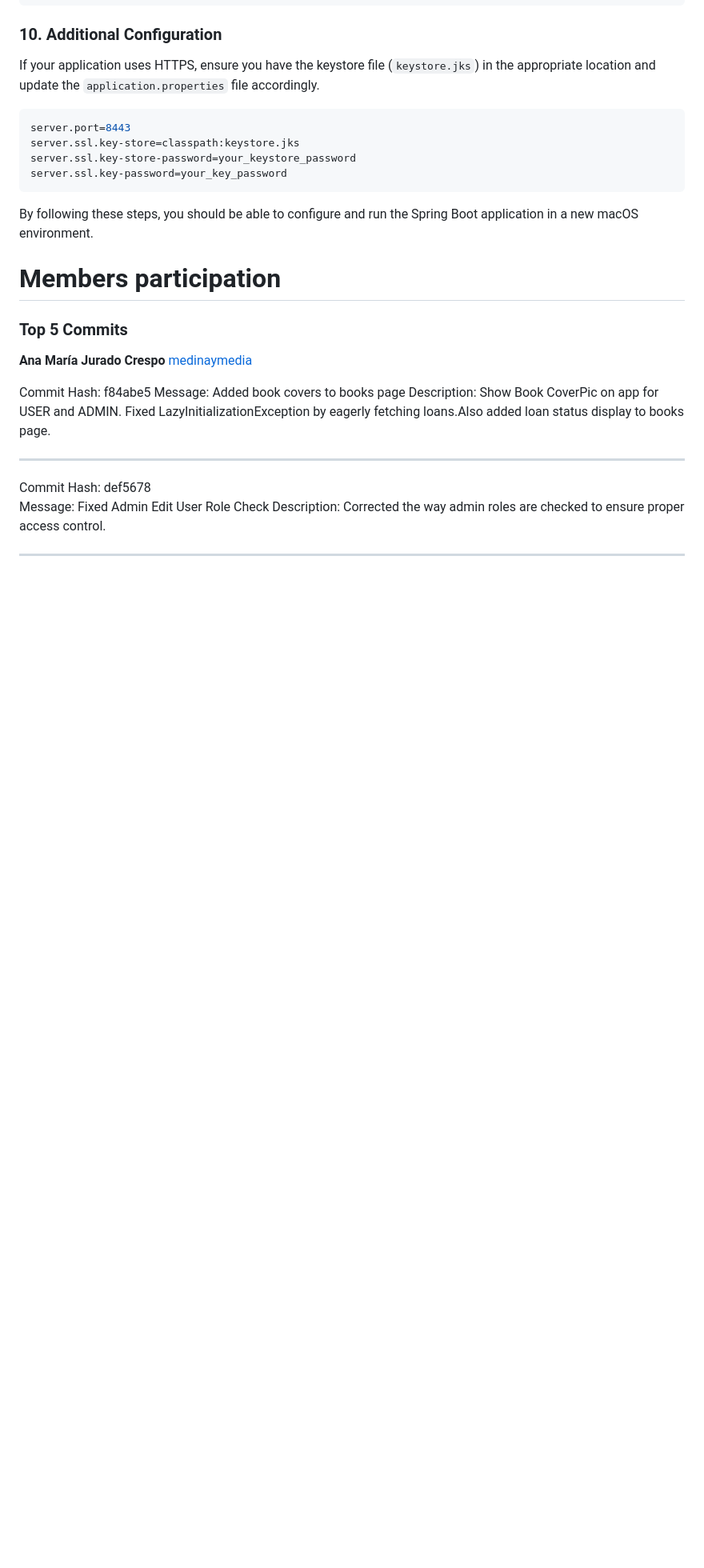
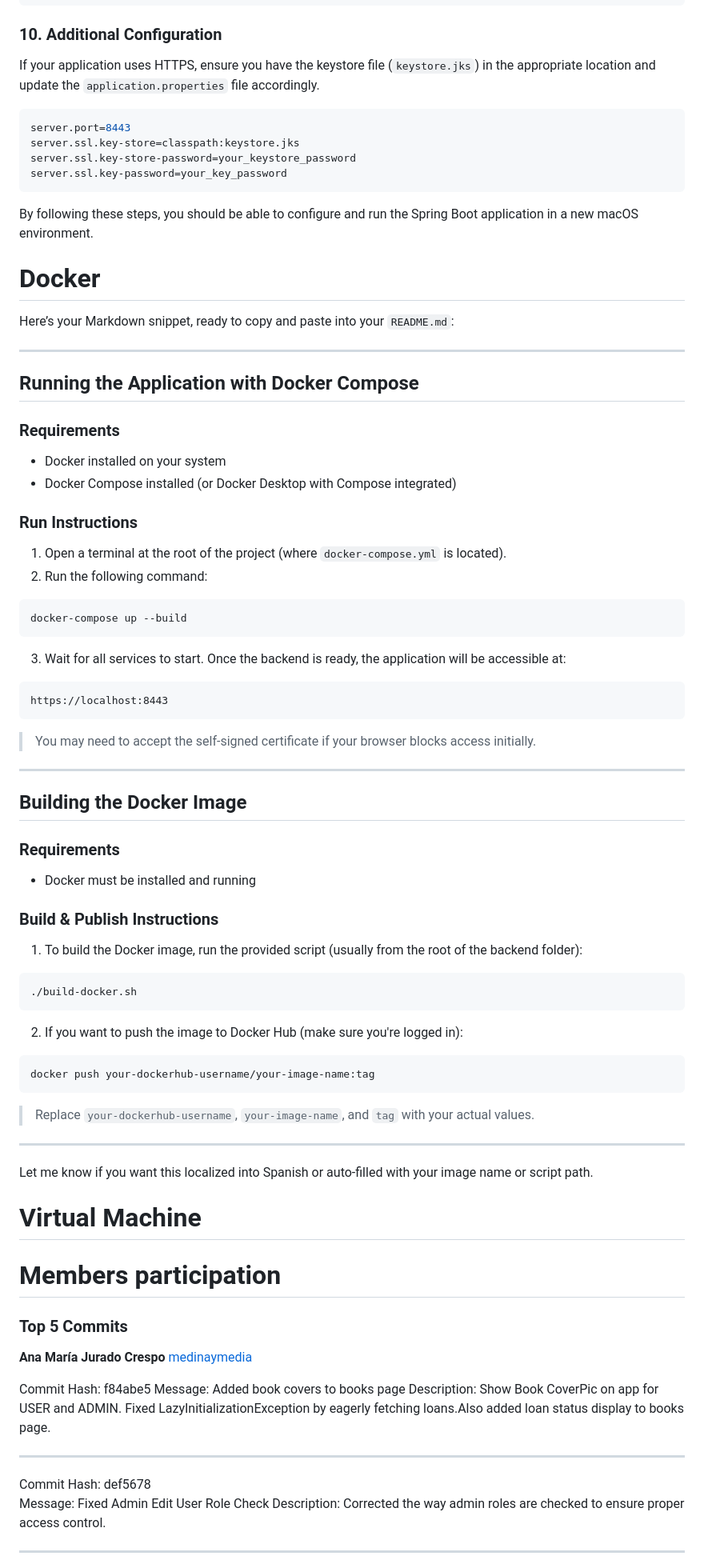
Before and after one commit to CodeURJC-DAW-2024-25/webapp13, a Markdown page: README.md, the part around the change printed below. Shown: that part at 80% size. Drawn GitHub-style; blank space fills up the shorter version.

Commit message:
Update README.md with Docker Info

````diff
--- a/README.md
+++ b/README.md
@@ -207,6 +207,67 @@ server.ssl.key-password=your_key_password
 By following these steps, you should be able to configure and run the Spring Boot application in a new macOS environment.
 
 
+# Docker
+Here’s your Markdown snippet, ready to copy and paste into your `README.md`:
+
+---
+
+## Running the Application with Docker Compose
+
+### Requirements
+
+- Docker installed on your system
+- Docker Compose installed (or Docker Desktop with Compose integrated)
+
+### Run Instructions
+
+1. Open a terminal at the root of the project (where `docker-compose.yml` is located).
+2. Run the following command:
+
+```bash
+docker-compose up --build
+```
+
+3. Wait for all services to start. Once the backend is ready, the application will be accessible at:
+
+```
+https://localhost:8443
+```
+
+> You may need to accept the self-signed certificate if your browser blocks access initially.
+
+---
+
+## Building the Docker Image
+
+### Requirements
+
+- Docker must be installed and running
+
+### Build & Publish Instructions
+
+1. To build the Docker image, run the provided script (usually from the root of the backend folder):
+
+```bash
+./build-docker.sh
+```
+
+2. If you want to push the image to Docker Hub (make sure you're logged in):
+
+```bash
+docker push your-dockerhub-username/your-image-name:tag
+```
+
+> Replace `your-dockerhub-username`, `your-image-name`, and `tag` with your actual values.
+
+---
+
+Let me know if you want this localized into Spanish or auto-filled with your image name or script path.
+
+# Virtual Machine
+
+
+
 # Members participation
 
 ### Top 5 Commits
````
Also changed, not shown: other parts of README.md (+2 -2 lines).
